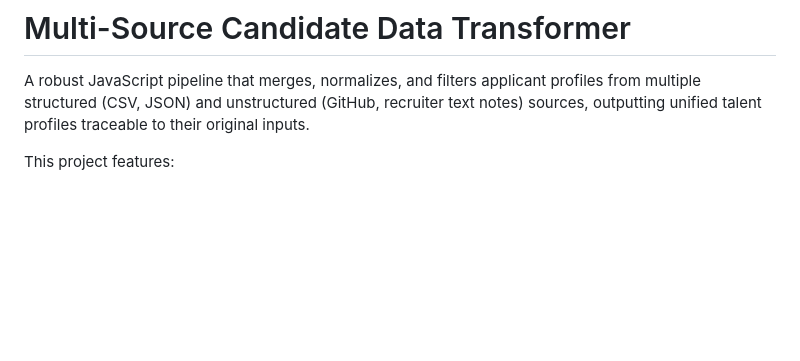
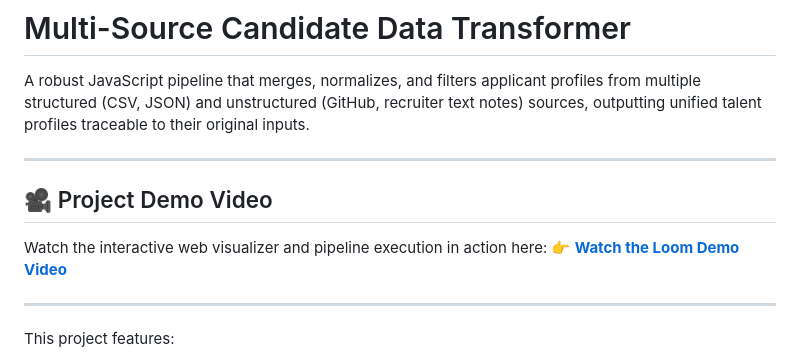
Before and after one commit to ishika506/candidate-transformer, a Markdown page: README.md, the part around the change. GitHub-like rendering; blank space fills up the shorter version.

Commit message:
docs: add Loom demo video link to README

```diff
--- a/README.md
+++ b/README.md
@@ -1,6 +1,14 @@
 # Multi-Source Candidate Data Transformer
 
 A robust JavaScript pipeline that merges, normalizes, and filters applicant profiles from multiple structured (CSV, JSON) and unstructured (GitHub, recruiter text notes) sources, outputting unified talent profiles traceable to their original inputs.
+
+---
+
+## 🎥 Project Demo Video
+Watch the interactive web visualizer and pipeline execution in action here:
+👉 **[Watch the Loom Demo Video](https://www.loom.com/share/7d487a4e80e842158d069e5319117cdd)**
+
+---
 
 This project features:
 1. **Core Processing Engine**: Isomorphic pipeline logic (Parsers, Normalizers, Merger, Projector, Validator) running in both Node.js and modern Web browsers.
```
